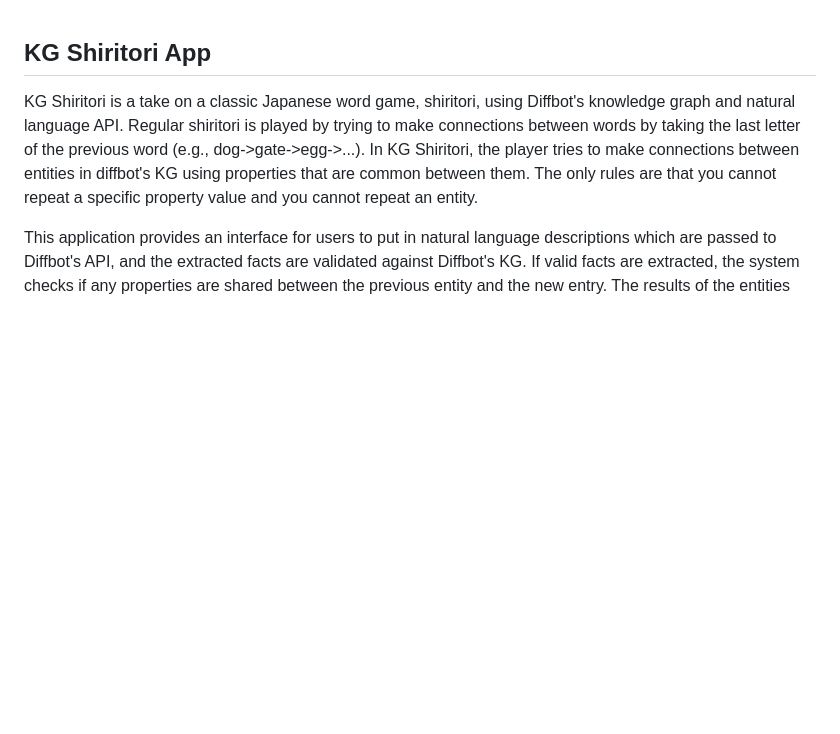
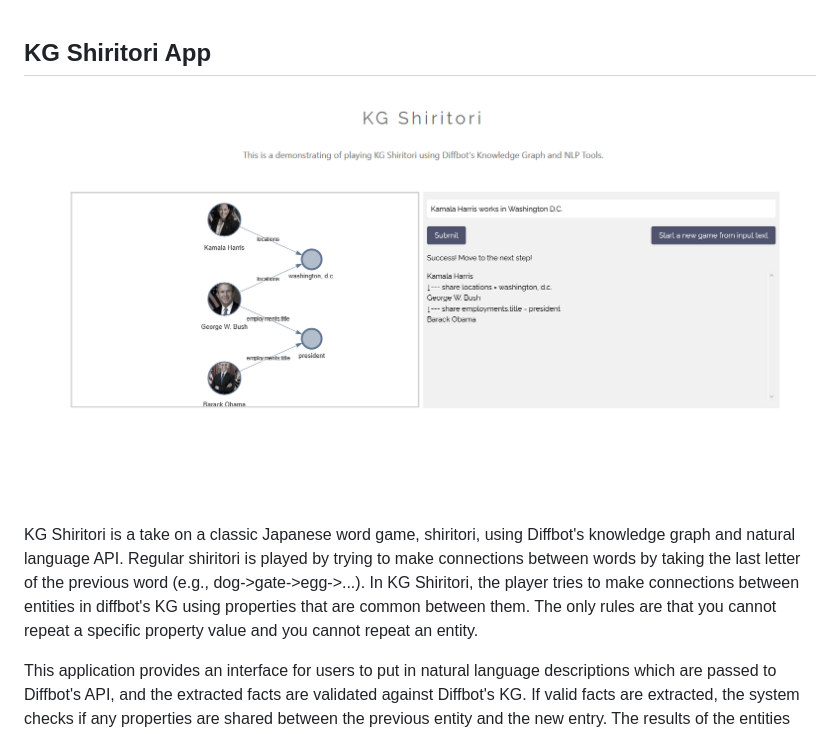
Before and after one commit to solashirai/KGShiritori_diffbot, a Markdown page: README.md, the part around the change. GitHub-like rendering; pictures changed too: app_image.png (added); blank space fills up the shorter version.

Commit message:
add example image

```diff
--- a/README.md
+++ b/README.md
@@ -1,4 +1,6 @@
 ## KG Shiritori App
+
+![Shiritori_image](app_image.png)
 
 KG Shiritori is a take on a classic Japanese word game, shiritori, using Diffbot's knowledge graph and natural language API. Regular shiritori is played by trying to make connections between words by taking the last letter of the previous word (e.g., dog->gate->egg->...). In KG Shiritori, the player tries to make connections between entities in diffbot's KG using properties that are common between them. The only rules are that you cannot repeat a specific property value and you cannot repeat an entity.
 
```
